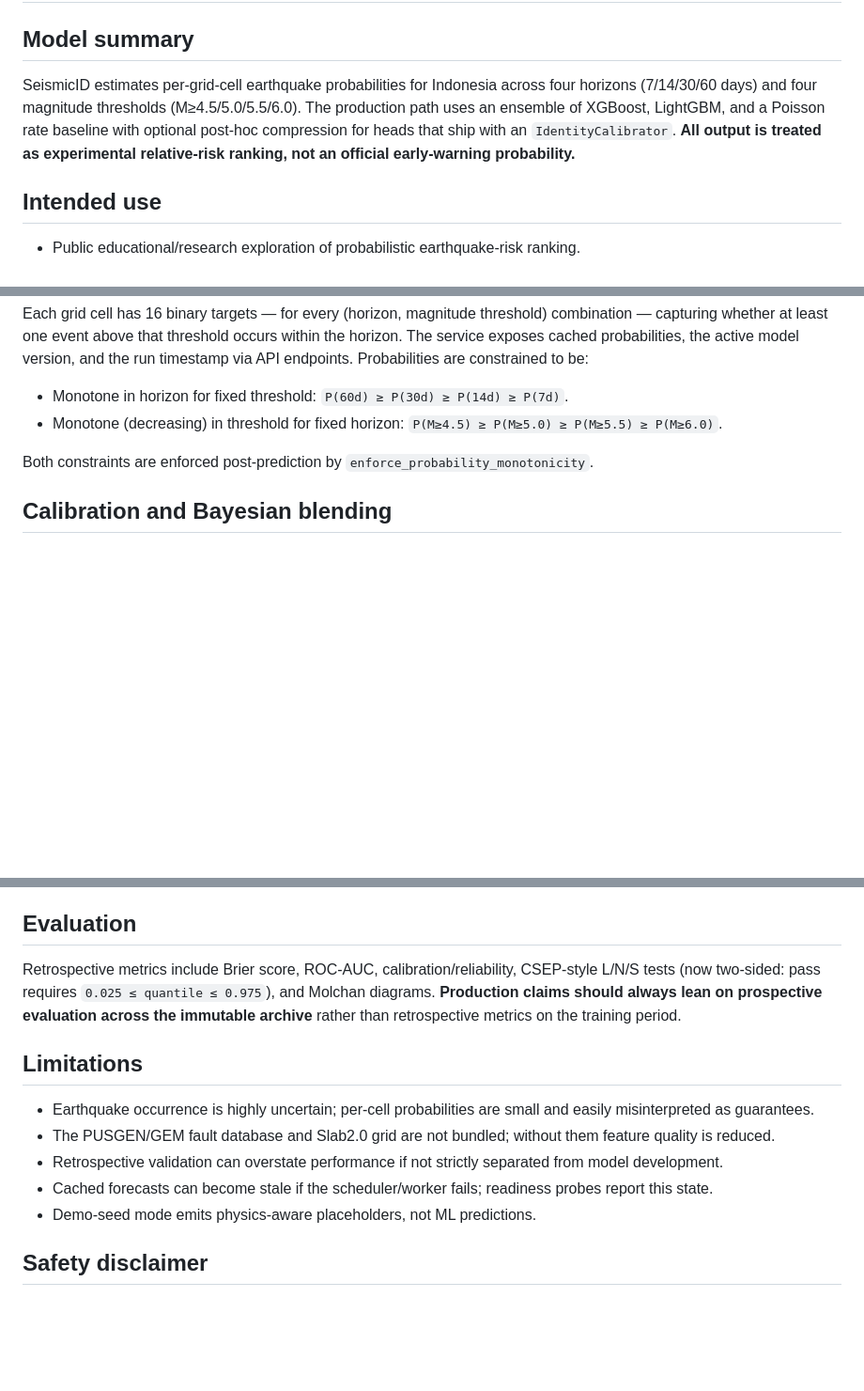
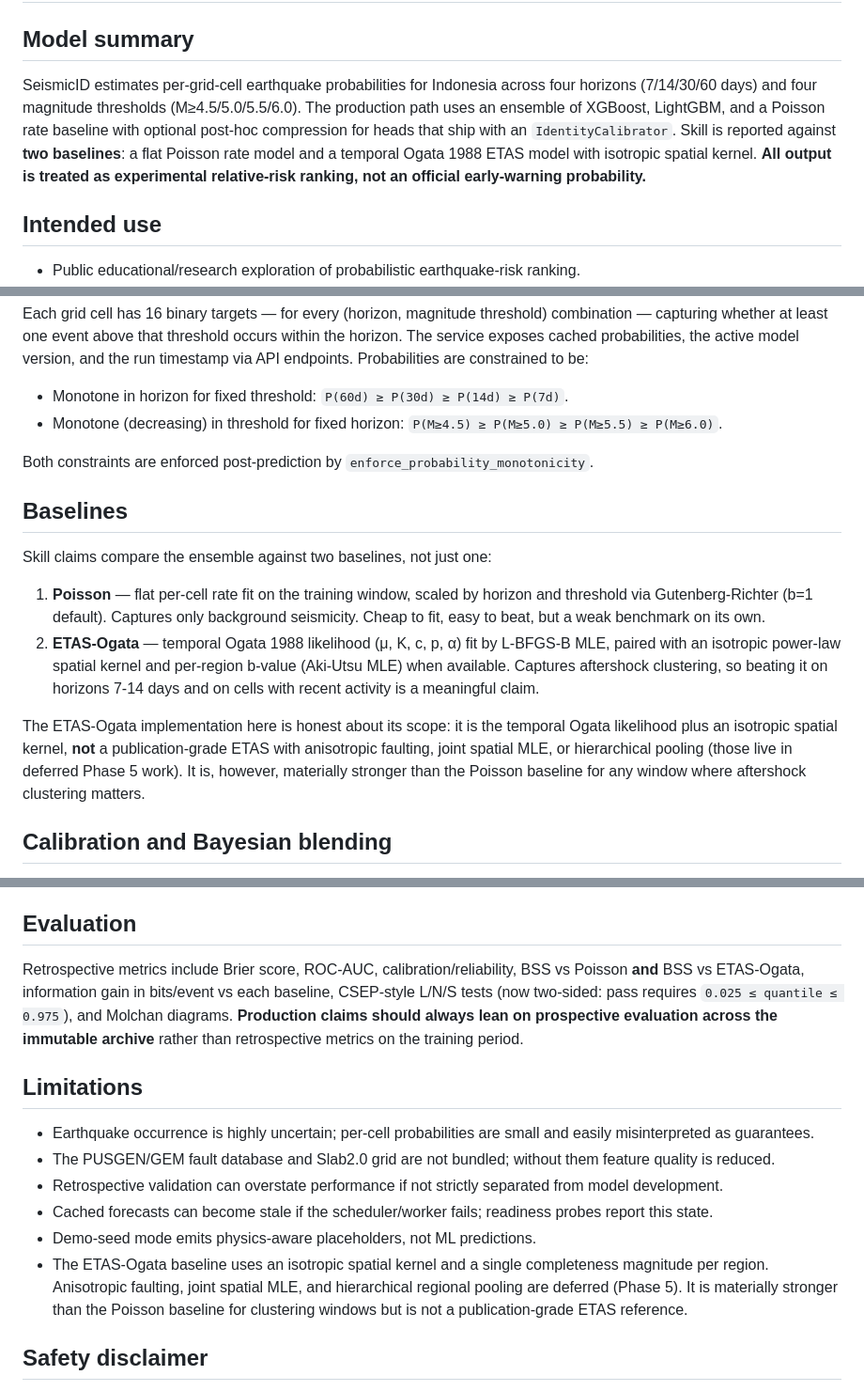
Before and after one commit to erzanugroho/SeismicID, a Markdown page: MODEL_CARD.md, 3 parts joined by grey strips. Shown at 94% size. GitHub-like rendering; blank space fills up the shorter version.

```diff
--- a/MODEL_CARD.md
+++ b/MODEL_CARD.md
@@ -2,7 +2,7 @@
 
 ## Model summary
 
-SeismicID estimates per-grid-cell earthquake probabilities for Indonesia across four horizons (7/14/30/60 days) and four magnitude thresholds (M≥4.5/5.0/5.5/6.0). The production path uses an ensemble of XGBoost, LightGBM, and a Poisson rate baseline with optional post-hoc compression for heads that ship with an `IdentityCalibrator`. **All output is treated as experimental relative-risk ranking, not an official early-warning probability.**
+SeismicID estimates per-grid-cell earthquake probabilities for Indonesia across four horizons (7/14/30/60 days) and four magnitude thresholds (M≥4.5/5.0/5.5/6.0). The production path uses an ensemble of XGBoost, LightGBM, and a Poisson rate baseline with optional post-hoc compression for heads that ship with an `IdentityCalibrator`. Skill is reported against **two baselines**: a flat Poisson rate model and a temporal Ogata 1988 ETAS model with isotropic spatial kernel. **All output is treated as experimental relative-risk ranking, not an official early-warning probability.**
 
 ## Intended use
 
@@ -31,6 +31,15 @@ Each grid cell has 16 binary targets — for every (horizon, magnitude threshold
 
 Both constraints are enforced post-prediction by `enforce_probability_monotonicity`.
 
+## Baselines
+
+Skill claims compare the ensemble against two baselines, not just one:
+
+1. **Poisson** — flat per-cell rate fit on the training window, scaled by horizon and threshold via Gutenberg-Richter (b=1 default). Captures only background seismicity. Cheap to fit, easy to beat, but a weak benchmark on its own.
+2. **ETAS-Ogata** — temporal Ogata 1988 likelihood (μ, K, c, p, α) fit by L-BFGS-B MLE, paired with an isotropic power-law spatial kernel and per-region b-value (Aki-Utsu MLE) when available. Captures aftershock clustering, so beating it on horizons 7-14 days and on cells with recent activity is a meaningful claim.
+
+The ETAS-Ogata implementation here is honest about its scope: it is the temporal Ogata likelihood plus an isotropic spatial kernel, **not** a publication-grade ETAS with anisotropic faulting, joint spatial MLE, or hierarchical pooling (those live in deferred Phase 5 work). It is, however, materially stronger than the Poisson baseline for any window where aftershock clustering matters.
+
 ## Calibration and Bayesian blending
 
 - Per-head calibrators (Platt / Isotonic / Beta) are picked by validation Brier score where labelled validation data is available.
@@ -43,7 +52,7 @@ Every successful forecast run writes a fresh Parquet file under `data/parquet/fo
 
 ## Evaluation
 
-Retrospective metrics include Brier score, ROC-AUC, calibration/reliability, CSEP-style L/N/S tests (now two-sided: pass requires `0.025 ≤ quantile ≤ 0.975`), and Molchan diagrams. **Production claims should always lean on prospective evaluation across the immutable archive** rather than retrospective metrics on the training period.
+Retrospective metrics include Brier score, ROC-AUC, calibration/reliability, BSS vs Poisson **and** BSS vs ETAS-Ogata, information gain in bits/event vs each baseline, CSEP-style L/N/S tests (now two-sided: pass requires `0.025 ≤ quantile ≤ 0.975`), and Molchan diagrams. **Production claims should always lean on prospective evaluation across the immutable archive** rather than retrospective metrics on the training period.
 
 ## Limitations
 
@@ -52,6 +61,7 @@ Retrospective metrics include Brier score, ROC-AUC, calibration/reliability, CSE
 - Retrospective validation can overstate performance if not strictly separated from model development.
 - Cached forecasts can become stale if the scheduler/worker fails; readiness probes report this state.
 - Demo-seed mode emits physics-aware placeholders, not ML predictions.
+- The ETAS-Ogata baseline uses an isotropic spatial kernel and a single completeness magnitude per region. Anisotropic faulting, joint spatial MLE, and hierarchical regional pooling are deferred (Phase 5). It is materially stronger than the Poisson baseline for clustering windows but is not a publication-grade ETAS reference.
 
 ## Safety disclaimer
 
```
Also changed, not shown: README.md (+2 -2 lines).
